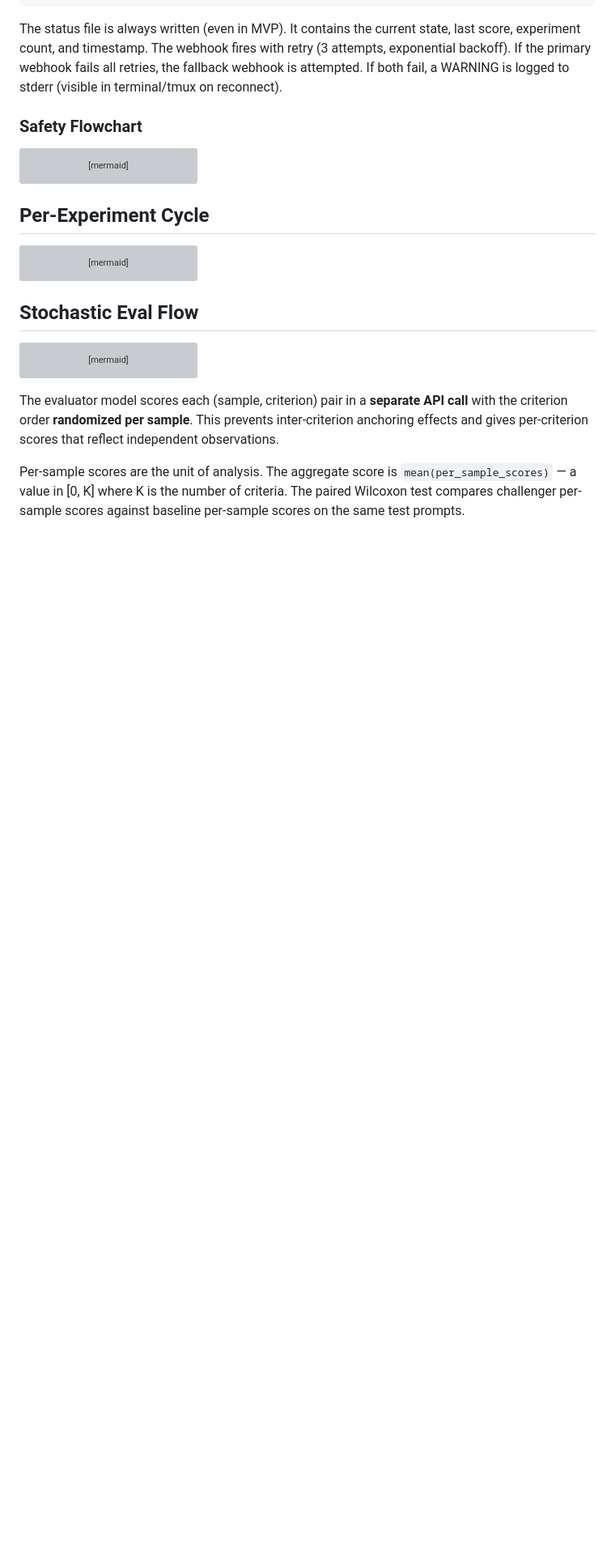
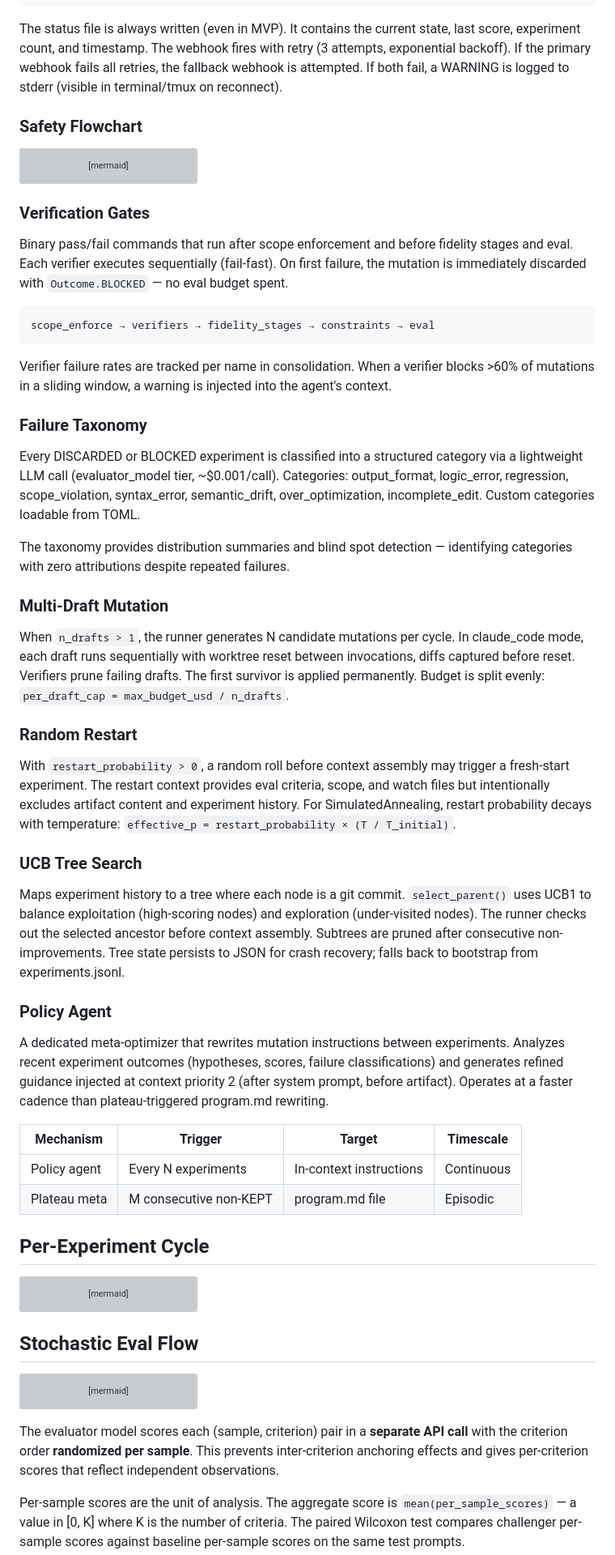
Before and after one commit to Mathews-Tom/anneal, a Markdown page: docs/system-design.md, the part around one of its changes. Shown at 81% size. Rendered like a GitHub page; blank space fills up the shorter version; grey boxes are pictures that could not be loaded.

````diff
--- a/docs/system-design.md
+++ b/docs/system-design.md
@@ -999,6 +1002,43 @@ flowchart TD
     LOG --> START
 ```
 
+### Verification Gates
+
+Binary pass/fail commands that run after scope enforcement and before fidelity stages and eval. Each verifier executes sequentially (fail-fast). On first failure, the mutation is immediately discarded with `Outcome.BLOCKED` — no eval budget spent.
+
+```
+scope_enforce → verifiers → fidelity_stages → constraints → eval
+```
+
+Verifier failure rates are tracked per name in consolidation. When a verifier blocks >60% of mutations in a sliding window, a warning is injected into the agent's context.
+
+### Failure Taxonomy
+
+Every DISCARDED or BLOCKED experiment is classified into a structured category via a lightweight LLM call (evaluator_model tier, ~$0.001/call). Categories: output_format, logic_error, regression, scope_violation, syntax_error, semantic_drift, over_optimization, incomplete_edit. Custom categories loadable from TOML.
+
+The taxonomy provides distribution summaries and blind spot detection — identifying categories with zero attributions despite repeated failures.
+
+### Multi-Draft Mutation
+
+When `n_drafts > 1`, the runner generates N candidate mutations per cycle. In claude_code mode, each draft runs sequentially with worktree reset between invocations, diffs captured before reset. Verifiers prune failing drafts. The first survivor is applied permanently. Budget is split evenly: `per_draft_cap = max_budget_usd / n_drafts`.
+
+### Random Restart
+
+With `restart_probability > 0`, a random roll before context assembly may trigger a fresh-start experiment. The restart context provides eval criteria, scope, and watch files but intentionally excludes artifact content and experiment history. For SimulatedAnnealing, restart probability decays with temperature: `effective_p = restart_probability × (T / T_initial)`.
+
+### UCB Tree Search
+
+Maps experiment history to a tree where each node is a git commit. `select_parent()` uses UCB1 to balance exploitation (high-scoring nodes) and exploration (under-visited nodes). The runner checks out the selected ancestor before context assembly. Subtrees are pruned after consecutive non-improvements. Tree state persists to JSON for crash recovery; falls back to bootstrap from experiments.jsonl.
+
+### Policy Agent
+
+A dedicated meta-optimizer that rewrites mutation instructions between experiments. Analyzes recent experiment outcomes (hypotheses, scores, failure classifications) and generates refined guidance injected at context priority 2 (after system prompt, before artifact). Operates at a faster cadence than plateau-triggered program.md rewriting.
+
+| Mechanism | Trigger | Target | Timescale |
+|-----------|---------|--------|-----------|
+| Policy agent | Every N experiments | In-context instructions | Continuous |
+| Plateau meta | M consecutive non-KEPT | program.md file | Episodic |
+
 ## Per-Experiment Cycle
 
 ```mermaid
````
Also changed, not shown: other parts of docs/system-design.md (+4 -1 lines), docs/overview.md (+5 -0 lines), docs/recipes.md (+53 -0 lines).
